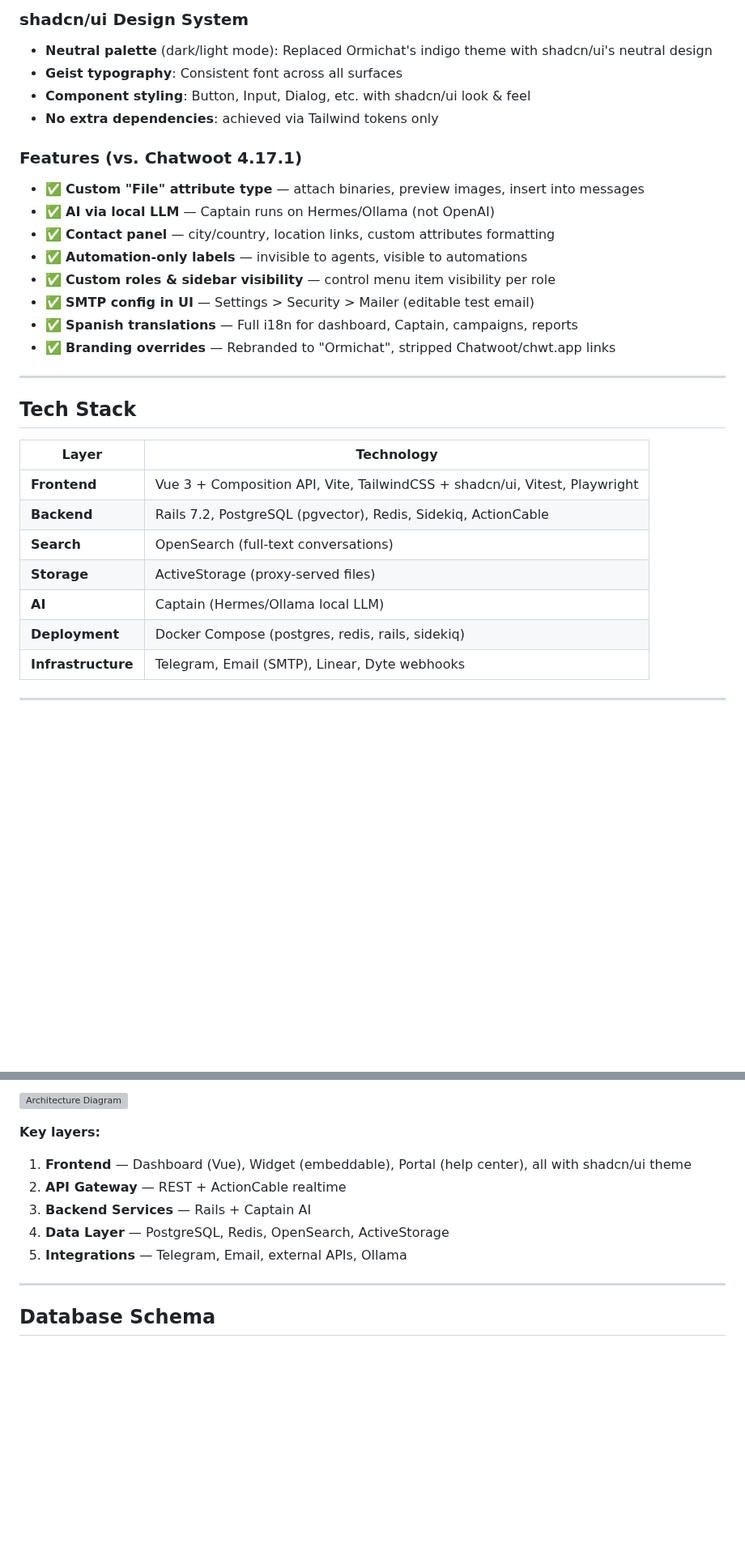
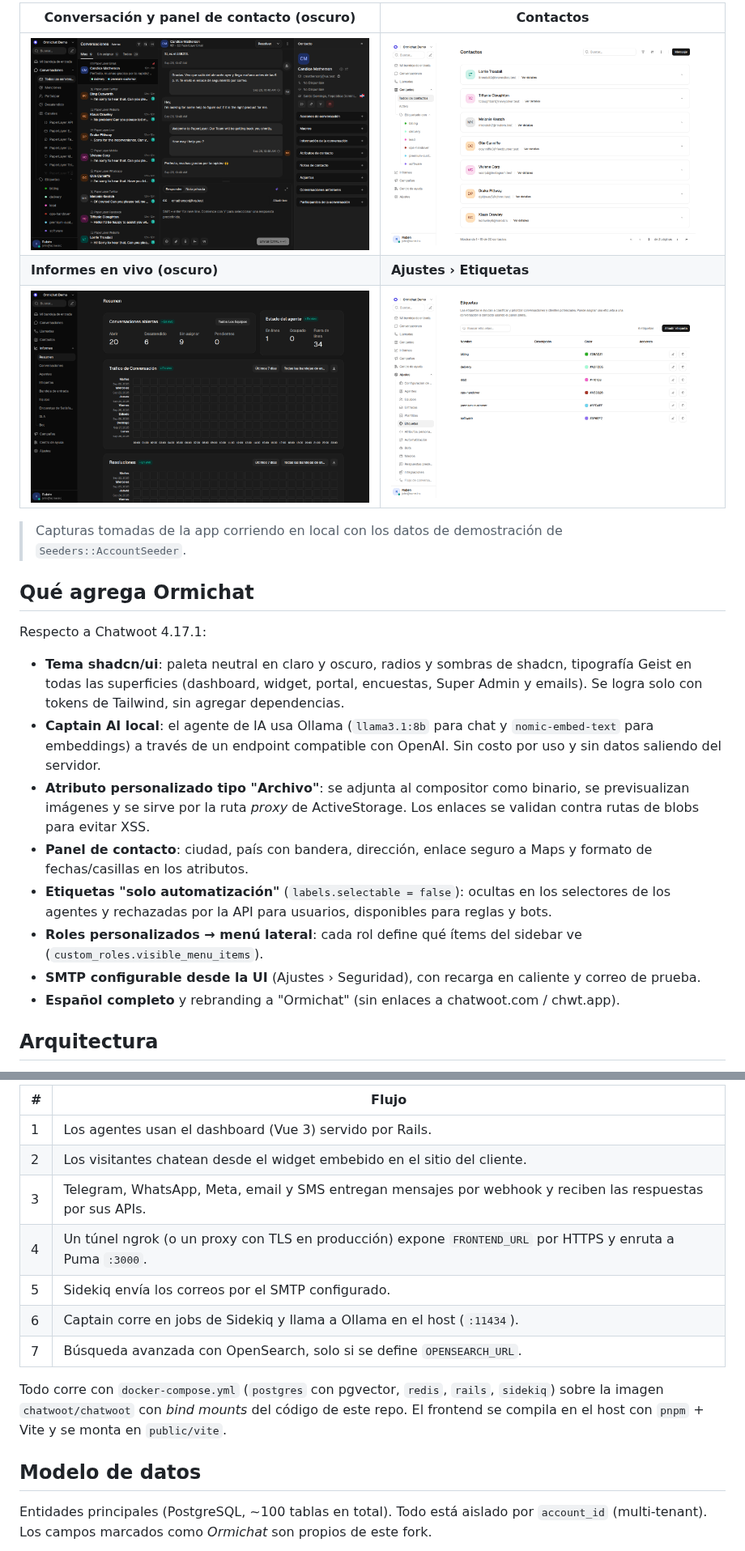
Before and after one commit to martinezruben/ormichat, a Markdown page: README.md, 2 parts joined by grey strips. Shown at 81% size. Drawn GitHub-style; pictures changed too: docs/images/screenshots/contacts-light.png (added), docs/images/screenshots/conversation-dark.png (added), docs/images/screenshots/labels-light.png (added); blank space fills up the shorter version; grey boxes are pictures that could not be loaded.

```diff
--- a/README.md
+++ b/README.md
@@ -10,33 +17,24 @@
 
-### shadcn/ui Design System
-- **Neutral palette** (dark/light mode): Replaced Ormichat's indigo theme with shadcn/ui's neutral design
-- **Geist typography**: Consistent font across all surfaces
-- **Component styling**: Button, Input, Dialog, etc. with shadcn/ui look & feel
-- **No extra dependencies**: achieved via Tailwind tokens only
+| Conversación y panel de contacto (oscuro) | Contactos |
+|---|---|
+| ![Conversación, tema oscuro](docs/images/screenshots/conversation-dark.png) | ![Lista de contactos](docs/images/screenshots/contacts-light.png) |
+| **Informes en vivo (oscuro)** | **Ajustes › Etiquetas** |
+| ![Informes](docs/images/screenshots/reports-dark.png) | ![Etiquetas](docs/images/screenshots/labels-light.png) |
 
-### Features (vs. Chatwoot 4.17.1)
-- ✅ **Custom "File" attribute type** — attach binaries, preview images, insert into messages
-- ✅ **AI via local LLM** — Captain runs on Hermes/Ollama (not OpenAI)
-- ✅ **Contact panel** — city/country, location links, custom attributes formatting
-- ✅ **Automation-only labels** — invisible to agents, visible to automations
-- ✅ **Custom roles & sidebar visibility** — control menu item visibility per role
-- ✅ **SMTP config in UI** — Settings > Security > Mailer (editable test email)
-- ✅ **Spanish translations** — Full i18n for dashboard, Captain, campaigns, reports
-- ✅ **Branding overrides** — Rebranded to "Ormichat", stripped Chatwoot/chwt.app links
+> Capturas tomadas de la app corriendo en local con los datos de demostración de `Seeders::AccountSeeder`.
 
----
+## Qué agrega Ormichat
 
-## Tech Stack
+Respecto a Chatwoot 4.17.1:
 
-| Layer | Technology |
-|-------|-----------|
-| **Frontend** | Vue 3 + Composition API, Vite, TailwindCSS + shadcn/ui, Vitest, Playwright |
-| **Backend** | Rails 7.2, PostgreSQL (pgvector), Redis, Sidekiq, ActionCable |
-| **Search** | OpenSearch (full-text conversations) |
-| **Storage** | ActiveStorage (proxy-served files) |
-| **AI** | Captain (Hermes/Ollama local LLM) |
-| **Deployment** | Docker Compose (postgres, redis, rails, sidekiq) |
-| **Infrastructure** | Telegram, Email (SMTP), Linear, Dyte webhooks |
+- **Tema shadcn/ui**: paleta neutral en claro y oscuro, radios y sombras de shadcn, tipografía Geist en todas las superficies (dashboard, widget, portal, encuestas, Super Admin y emails). Se logra solo con tokens de Tailwind, sin agregar dependencias.
+- **Captain AI local**: el agente de IA usa Ollama (`llama3.1:8b` para chat y `nomic-embed-text` para embeddings) a través de un endpoint compatible con OpenAI. Sin costo por uso y sin datos saliendo del servidor.
+- **Atributo personalizado tipo "Archivo"**: se adjunta al compositor como binario, se previsualizan imágenes y se sirve por la ruta *proxy* de ActiveStorage. Los enlaces se validan contra rutas de blobs para evitar XSS.
+- **Panel de contacto**: ciudad, país con bandera, dirección, enlace seguro a Maps y formato de fechas/casillas en los atributos.
+- **Etiquetas "solo automatización"** (`labels.selectable = false`): ocultas en los selectores de los agentes y rechazadas por la API para usuarios, disponibles para reglas y bots.
+- **Roles personalizados → menú lateral**: cada rol define qué ítems del sidebar ve (`custom_roles.visible_menu_items`).
+- **SMTP configurable desde la UI** (Ajustes › Seguridad), con recarga en caliente y correo de prueba.
+- **Español completo** y rebranding a "Ormichat" (sin enlaces a chatwoot.com / chwt.app).
 
----
+## Arquitectura
 
@@ -44,14 +42,17 @@
 
-![Architecture Diagram](https://claude.ai/code/artifact/ormichat-architecture)
+| # | Flujo |
+|---|---|
+| 1 | Los agentes usan el dashboard (Vue 3) servido por Rails. |
+| 2 | Los visitantes chatean desde el widget embebido en el sitio del cliente. |
+| 3 | Telegram, WhatsApp, Meta, email y SMS entregan mensajes por webhook y reciben las respuestas por sus APIs. |
+| 4 | Un túnel ngrok (o un proxy con TLS en producción) expone `FRONTEND_URL` por HTTPS y enruta a Puma `:3000`. |
+| 5 | Sidekiq envía los correos por el SMTP configurado. |
+| 6 | Captain corre en jobs de Sidekiq y llama a Ollama en el host (`:11434`). |
+| 7 | Búsqueda avanzada con OpenSearch, solo si se define `OPENSEARCH_URL`. |
 
-**Key layers:**
-1. **Frontend** — Dashboard (Vue), Widget (embeddable), Portal (help center), all with shadcn/ui theme
-2. **API Gateway** — REST + ActionCable realtime
-3. **Backend Services** — Rails + Captain AI
-4. **Data Layer** — PostgreSQL, Redis, OpenSearch, ActiveStorage
-5. **Integrations** — Telegram, Email, external APIs, Ollama
+Todo corre con `docker-compose.yml` (`postgres` con pgvector, `redis`, `rails`, `sidekiq`) sobre la imagen `chatwoot/chatwoot` con *bind mounts* del código de este repo. El frontend se compila en el host con `pnpm` + Vite y se monta en `public/vite`.
 
----
+## Modelo de datos
 
-## Database Schema
+Entidades principales (PostgreSQL, ~100 tablas en total). Todo está aislado por `account_id` (multi-tenant). Los campos marcados como *Ormichat* son propios de este fork.
 
```
Also changed, not shown: other parts of README.md (+224 -191 lines), docs/images/screenshots/conversation-light.png (added), 1 other file.
